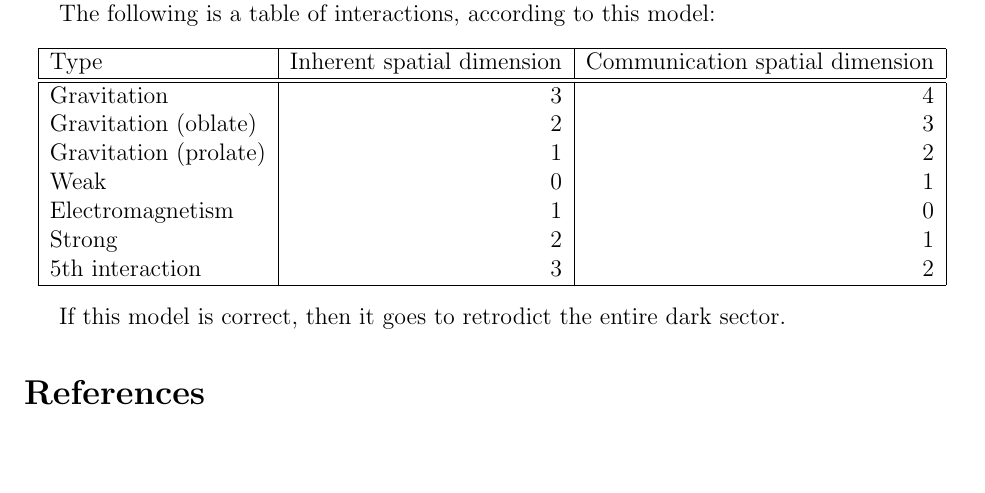
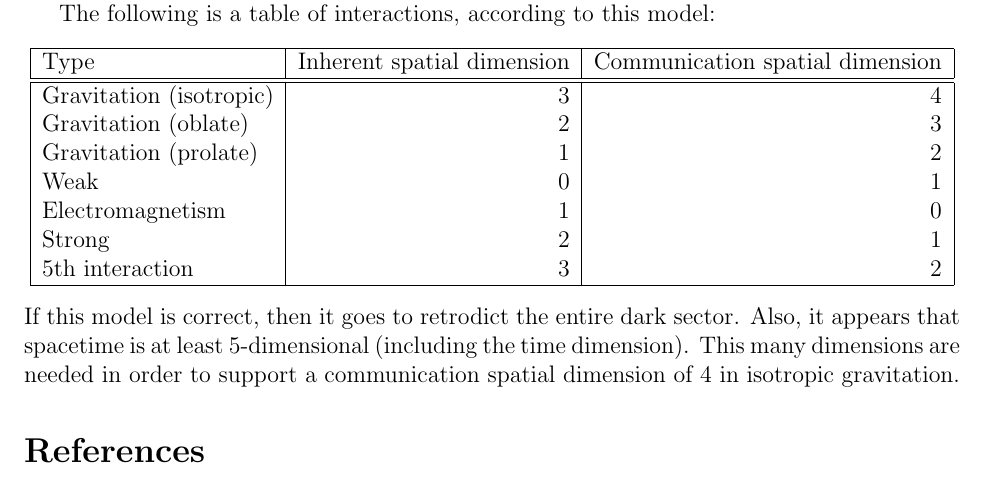
Before and after one commit to sjhalayka/papers, a LaTeX paper (anisotropic gravitation/bezier_escape.tex): part of page 6 of 6, cut so that both start at the same text, the shorter picture padded with empty space. Compiled offline with pdfLaTeX.

Commit message:
Add files via upload

```diff
--- a/anisotropic gravitation/bezier_escape.tex
+++ b/anisotropic gravitation/bezier_escape.tex
@@ -277,7 +277,7 @@ The following is a table of interactions, according to this model:
   Type & Inherent spatial dimension & Communication spatial dimension \\
 \hline
 \hline
-Gravitation & 3  & 4\\
+Gravitation (isotropic) & 3  & 4\\
 Gravitation (oblate) & 2 & 3\\
 Gravitation (prolate) & 1 & 2\\
 Weak & 0 & 1\\
@@ -287,9 +287,9 @@ $5$th interaction & 3 & 2 \\
   \hline
 \end{tabular}
 \end{center}
-
 If this model is correct, then it goes to retrodict the entire dark sector.
-
+Also, it appears that spacetime is at least 5-dimensional (including the time dimension).
+This many dimensions are needed in order to support a communication spatial dimension of 4 in isotropic gravitation.
 
 
 
```
Also changed, not shown: anisotropic gravitation/bezier_escape.pdf, 1 other file.
